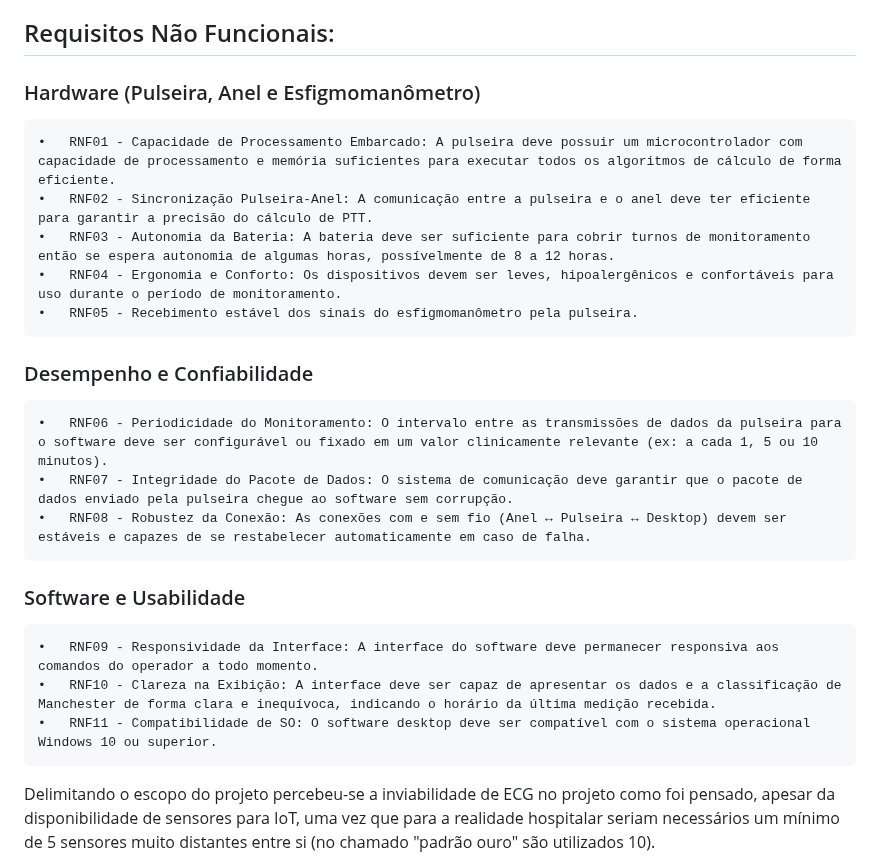
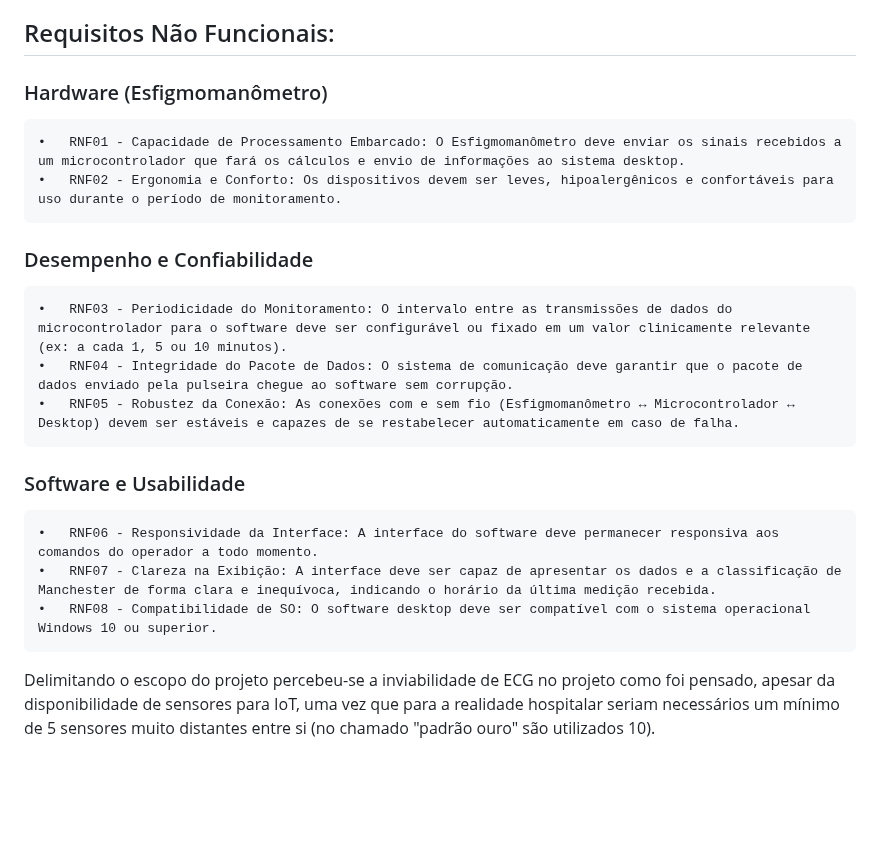
Before and after one commit to Jonathas-Ray/VigiaMed, a Markdown page: README.md, the part around the change. Rendered like a GitHub page; blank space fills up the shorter version.

Commit message:
2° Update README.md

```diff
--- a/README.md
+++ b/README.md
@@ -31,19 +31,16 @@ dados.<br>
 =======
 
 ## Requisitos Não Funcionais:
-### Hardware (Pulseira, Anel e Esfigmomanômetro)
-    •	RNF01 - Capacidade de Processamento Embarcado: A pulseira deve possuir um microcontrolador com capacidade de processamento e memória suficientes para executar todos os algoritmos de cálculo de forma eficiente.
-    •	RNF02 - Sincronização Pulseira-Anel: A comunicação entre a pulseira e o anel deve ter eficiente para garantir a precisão do cálculo de PTT.
-    •	RNF03 - Autonomia da Bateria: A bateria deve ser suficiente para cobrir turnos de monitoramento então se espera autonomia de algumas horas, possívelmente de 8 a 12 horas.
-    •	RNF04 - Ergonomia e Conforto: Os dispositivos devem ser leves, hipoalergênicos e confortáveis para uso durante o período de monitoramento.
-    •	RNF05 - Recebimento estável dos sinais do esfigmomanômetro pela pulseira.
+### Hardware (Esfigmomanômetro)
+    •	RNF01 - Capacidade de Processamento Embarcado: O Esfigmomanômetro deve enviar os sinais recebidos a um microcontrolador que fará os cálculos e envio de informações ao sistema desktop.
+    •	RNF02 - Ergonomia e Conforto: Os dispositivos devem ser leves, hipoalergênicos e confortáveis para uso durante o período de monitoramento.
 ### Desempenho e Confiabilidade
-    •	RNF06 - Periodicidade do Monitoramento: O intervalo entre as transmissões de dados da pulseira para o software deve ser configurável ou fixado em um valor clinicamente relevante (ex: a cada 1, 5 ou 10 minutos).
-    •	RNF07 - Integridade do Pacote de Dados: O sistema de comunicação deve garantir que o pacote de dados enviado pela pulseira chegue ao software sem corrupção.
-    •	RNF08 - Robustez da Conexão: As conexões com e sem fio (Anel ↔ Pulseira ↔ Desktop) devem ser estáveis e capazes de se restabelecer automaticamente em caso de falha.
+    •	RNF03 - Periodicidade do Monitoramento: O intervalo entre as transmissões de dados do microcontrolador para o software deve ser configurável ou fixado em um valor clinicamente relevante (ex: a cada 1, 5 ou 10 minutos).
+    •	RNF04 - Integridade do Pacote de Dados: O sistema de comunicação deve garantir que o pacote de dados enviado pela pulseira chegue ao software sem corrupção.
+    •	RNF05 - Robustez da Conexão: As conexões com e sem fio (Esfigmomanômetro ↔ Microcontrolador ↔ Desktop) devem ser estáveis e capazes de se restabelecer automaticamente em caso de falha.
 ### Software e Usabilidade
-    •	RNF09 - Responsividade da Interface: A interface do software deve permanecer responsiva aos comandos do operador a todo momento.
-    •	RNF10 - Clareza na Exibição: A interface deve ser capaz de apresentar os dados e a classificação de Manchester de forma clara e inequívoca, indicando o horário da última medição recebida.
-    •	RNF11 - Compatibilidade de SO: O software desktop deve ser compatível com o sistema operacional Windows 10 ou superior.
+    •	RNF06 - Responsividade da Interface: A interface do software deve permanecer responsiva aos comandos do operador a todo momento.
+    •	RNF07 - Clareza na Exibição: A interface deve ser capaz de apresentar os dados e a classificação de Manchester de forma clara e inequívoca, indicando o horário da última medição recebida.
+    •	RNF08 - Compatibilidade de SO: O software desktop deve ser compatível com o sistema operacional Windows 10 ou superior.
 
 Delimitando o escopo do projeto percebeu-se a inviabilidade de ECG no projeto como foi pensado, apesar da disponibilidade de sensores para IoT, uma vez que para a realidade hospitalar seriam necessários um mínimo de 5 sensores muito distantes entre si (no chamado "padrão ouro" são utilizados 10).
```
